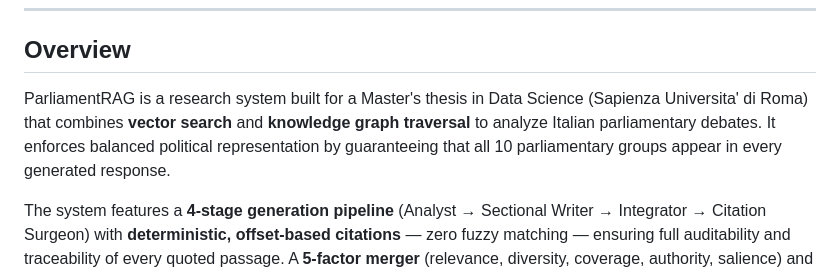
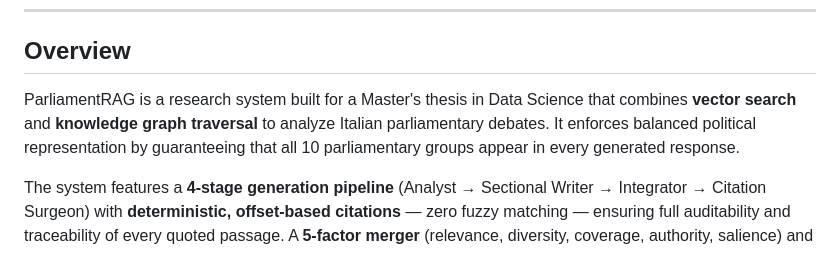
Before and after one commit to Emeierkeio/ParliamentRAG, a Markdown page: README.md, the part around the change. Rendered like a GitHub page.

Commit message:
Remove university name from project overview

```diff
--- a/README.md
+++ b/README.md
@@ -21,7 +21,7 @@ A Retrieval-Augmented Generation system that delivers **balanced, multi-view ana
 
 ## Overview
 
-ParliamentRAG is a research system built for a Master's thesis in Data Science (Sapienza Universita' di Roma) that combines **vector search** and **knowledge graph traversal** to analyze Italian parliamentary debates. It enforces balanced political representation by guaranteeing that all 10 parliamentary groups appear in every generated response.
+ParliamentRAG is a research system built for a Master's thesis in Data Science that combines **vector search** and **knowledge graph traversal** to analyze Italian parliamentary debates. It enforces balanced political representation by guaranteeing that all 10 parliamentary groups appear in every generated response.
 
 The system features a **4-stage generation pipeline** (Analyst → Sectional Writer → Integrator → Citation Surgeon) with **deterministic, offset-based citations** — zero fuzzy matching — ensuring full auditability and traceability of every quoted passage. A **5-factor merger** (relevance, diversity, coverage, authority, salience) and **embedding-based coherence validation** guarantee both quality and fairness of the output.
 
```
